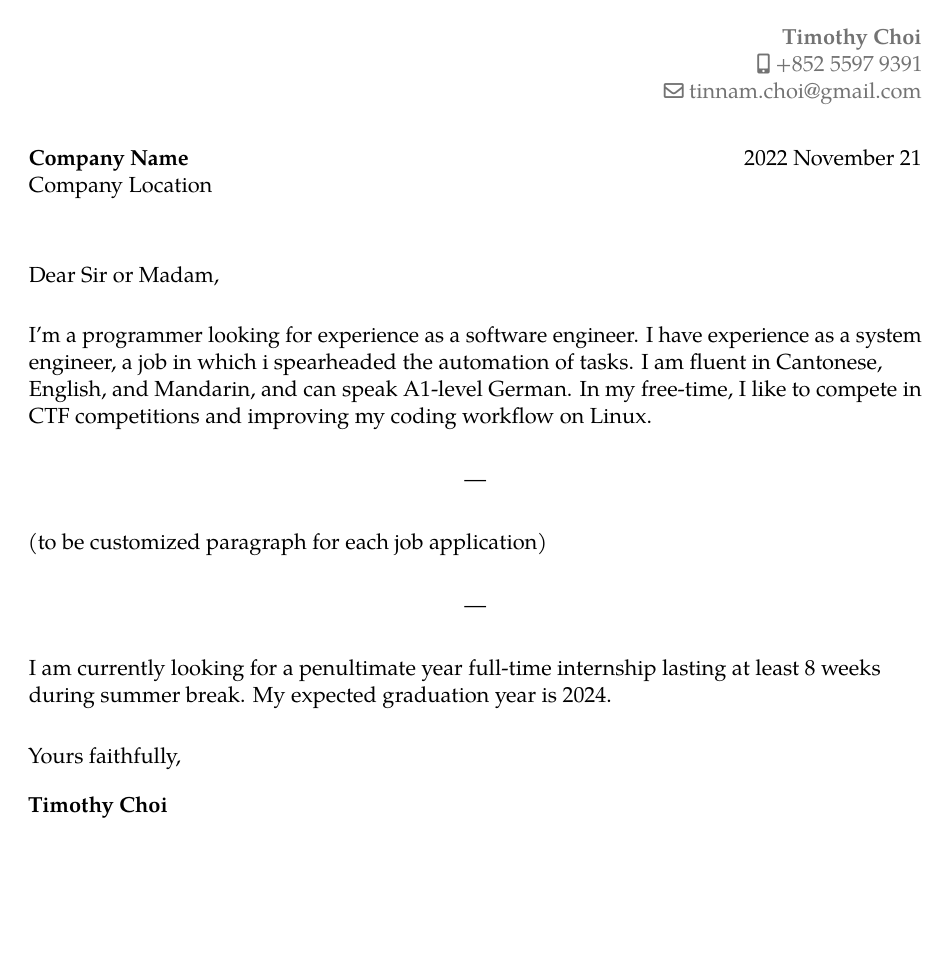
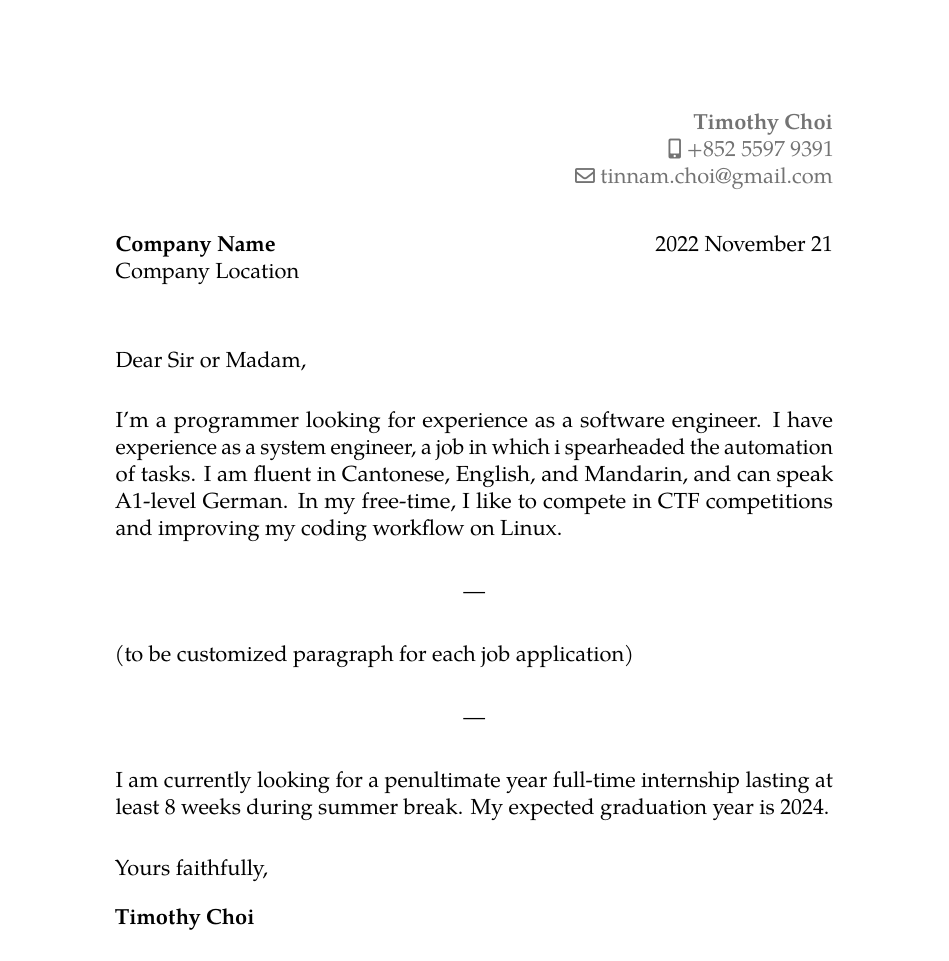
Before and after one commit to tinnamchoi/resumes, a LaTeX CV (src/letter.tex): the whole page. Compiled offline with pdfLaTeX.

Commit message:
letter: text justification and default margins

```diff
--- a/src/letter.tex
+++ b/src/letter.tex
@@ -1,6 +1,6 @@
 \input{src/preamble.tex}
 
-\usepackage[scale=0.75]{geometry}
+\usepackage{ragged2e}
 
 \begin{document}
 
@@ -9,6 +9,7 @@
 \opening{Dear Sir or Madam,}
 \closing{Yours faithfully,\vspace{-2em}}
 \makelettertitle
+\justifying
 
 I'm a programmer looking for experience as a software engineer. I have experience as a system engineer, a job in which i spearheaded the automation of tasks. I am fluent in Cantonese, English, and Mandarin, and can speak A1-level German. In my free-time, I like to compete in CTF competitions and improving my coding workflow on Linux.
 
```
Also changed, not shown: letter.pdf.
